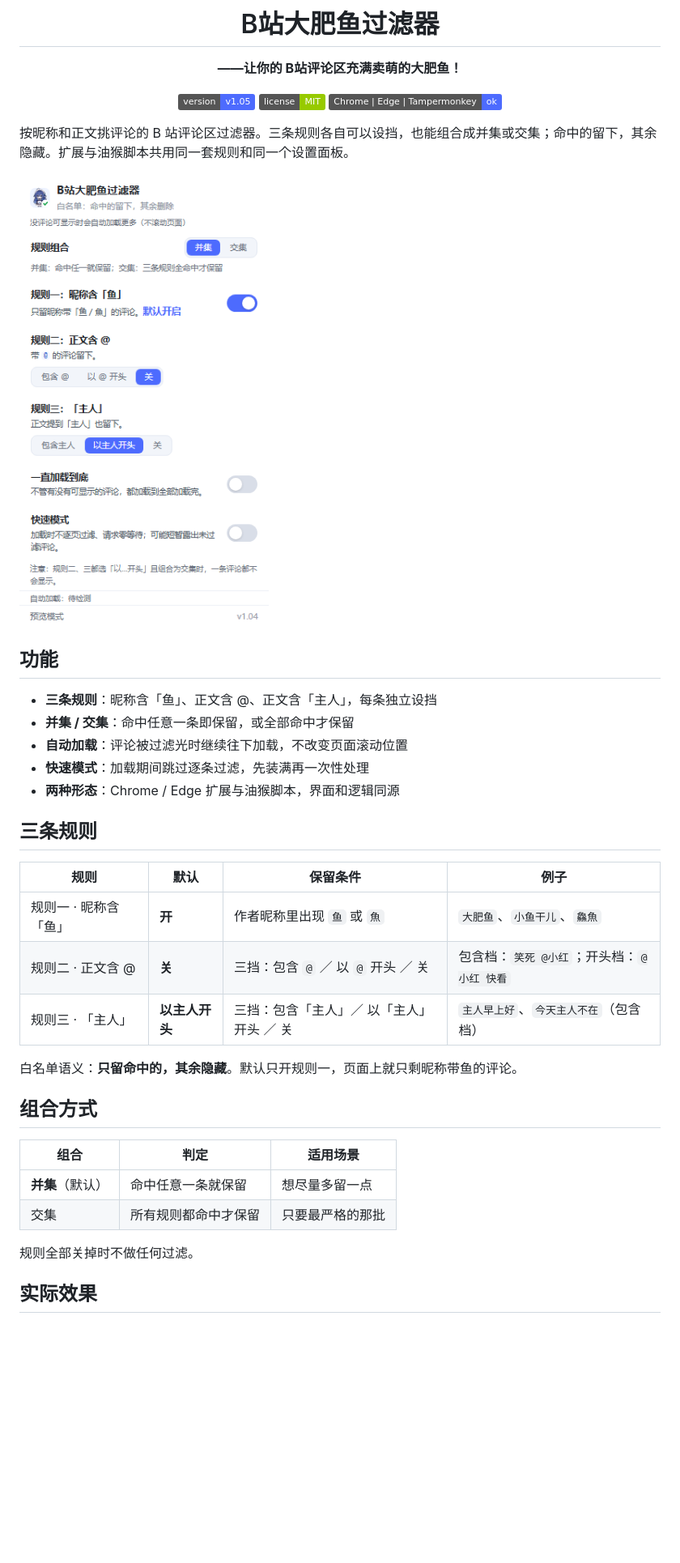
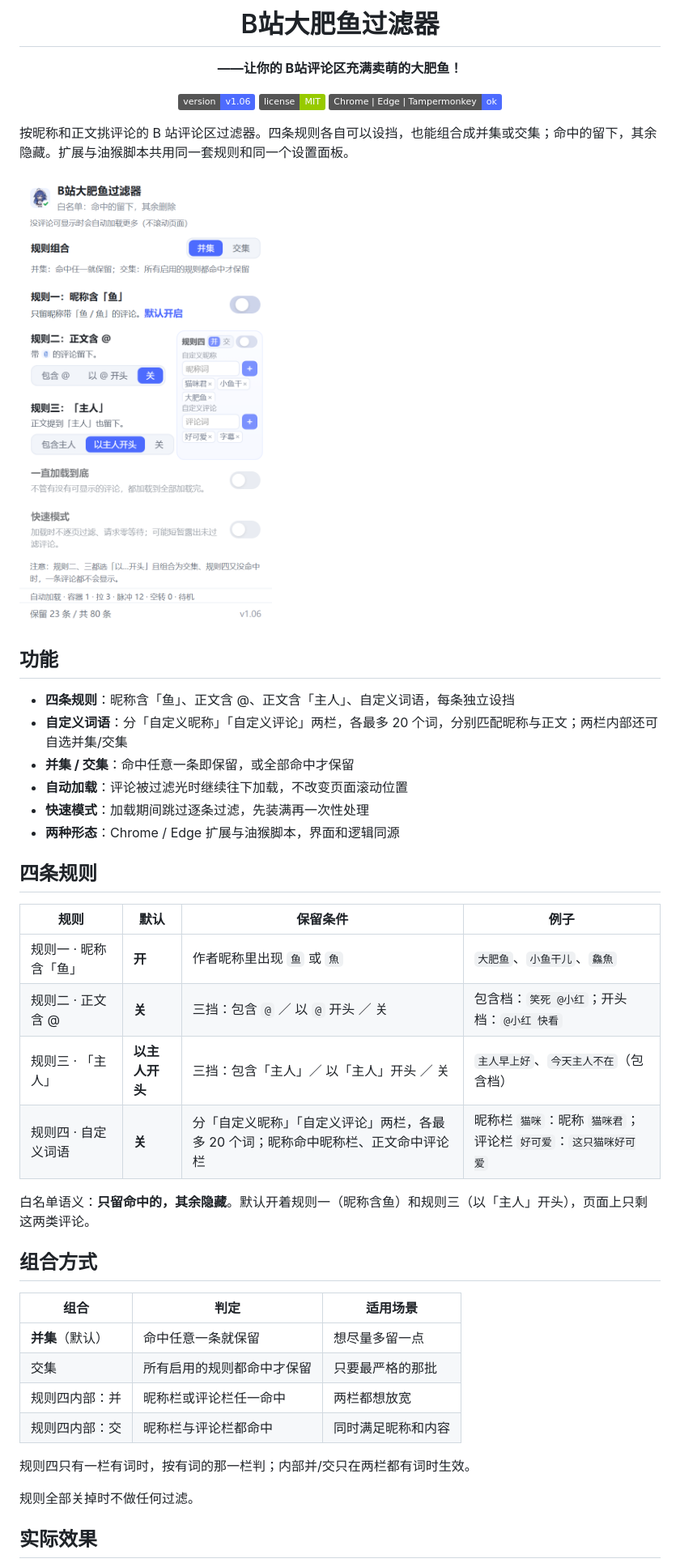
Before and after one commit to deepseekmaid/bilibili-fish-filter, a Markdown page: README.md, the part around one of its changes. Shown at 81% size. Drawn GitHub-style; pictures changed too: docs/popup-v1.06.png (added); badges without logos; blank space fills up the shorter version.

```diff
--- a/README.md
+++ b/README.md
@@ -4,38 +4,44 @@
 
 **——让你的 B站评论区充满卖萌的大肥鱼！**
 
-![版本](https://img.shields.io/badge/version-v1.05-4d6bfe) ![许可](https://img.shields.io/badge/license-MIT-green) ![平台](https://img.shields.io/badge/Chrome%20%7C%20Edge%20%7C%20Tampermonkey-ok-4d6bfe)
+![版本](https://img.shields.io/badge/version-v1.06-4d6bfe) ![许可](https://img.shields.io/badge/license-MIT-green) ![平台](https://img.shields.io/badge/Chrome%20%7C%20Edge%20%7C%20Tampermonkey-ok-4d6bfe)
 
 </div>
 
-按昵称和正文挑评论的 B 站评论区过滤器。三条规则各自可以设挡，也能组合成并集或交集；命中的留下，其余隐藏。扩展与油猴脚本共用同一套规则和同一个设置面板。
+按昵称和正文挑评论的 B 站评论区过滤器。四条规则各自可以设挡，也能组合成并集或交集；命中的留下，其余隐藏。扩展与油猴脚本共用同一套规则和同一个设置面板。
 
-![设置面板](docs/popup-v1.04.png)
+![设置面板](docs/popup-v1.06.png)
 
 ## 功能
 
-- **三条规则**：昵称含「鱼」、正文含 @、正文含「主人」，每条独立设挡
+- **四条规则**：昵称含「鱼」、正文含 @、正文含「主人」、自定义词语，每条独立设挡
+- **自定义词语**：分「自定义昵称」「自定义评论」两栏，各最多 20 个词，分别匹配昵称与正文；两栏内部还可自选并集/交集
 - **并集 / 交集**：命中任意一条即保留，或全部命中才保留
 - **自动加载**：评论被过滤光时继续往下加载，不改变页面滚动位置
 - **快速模式**：加载期间跳过逐条过滤，先装满再一次性处理
 - **两种形态**：Chrome / Edge 扩展与油猴脚本，界面和逻辑同源
 
-## 三条规则
+## 四条规则
 
 | 规则 | 默认 | 保留条件 | 例子 |
 | --- | --- | --- | --- |
 | 规则一 · 昵称含「鱼」 | **开** | 作者昵称里出现 `鱼` 或 `魚` | `大肥鱼`、`小鱼干儿`、`鱻魚` |
 | 规则二 · 正文含 @ | **关** | 三挡：包含 `@` ／ 以 `@` 开头 ／ 关 | 包含档：`笑死 @小红`；开头档：`@小红 快看` |
 | 规则三 · 「主人」 | **以主人开头** | 三挡：包含「主人」／ 以「主人」开头 ／ 关 | `主人早上好`、`今天主人不在`（包含档） |
+| 规则四 · 自定义词语 | **关** | 分「自定义昵称」「自定义评论」两栏，各最多 20 个词；昵称命中昵称栏、正文命中评论栏 | 昵称栏 `猫咪`：昵称 `猫咪君`；评论栏 `好可爱`：`这只猫咪好可爱` |
 
-白名单语义：**只留命中的，其余隐藏**。默认只开规则一，页面上就只剩昵称带鱼的评论。
+白名单语义：**只留命中的，其余隐藏**。默认开着规则一（昵称含鱼）和规则三（以「主人」开头），页面上只剩这两类评论。
 
 ## 组合方式
 
 | 组合 | 判定 | 适用场景 |
 | --- | --- | --- |
 | **并集**（默认） | 命中任意一条就保留 | 想尽量多留一点 |
-| 交集 | 所有规则都命中才保留 | 只要最严格的那批 |
+| 交集 | 所有启用的规则都命中才保留 | 只要最严格的那批 |
+| 规则四内部：并 | 昵称栏或评论栏任一命中 | 两栏都想放宽 |
+| 规则四内部：交 | 昵称栏与评论栏都命中 | 同时满足昵称和内容 |
+
+规则四只有一栏有词时，按有词的那一栏判；内部并/交只在两栏都有词时生效。
 
 规则全部关掉时不做任何过滤。
 
```
Also changed, not shown: other parts of README.md (+5 -5 lines), CHANGELOG.md (+23 -0 lines), 12 other files.
